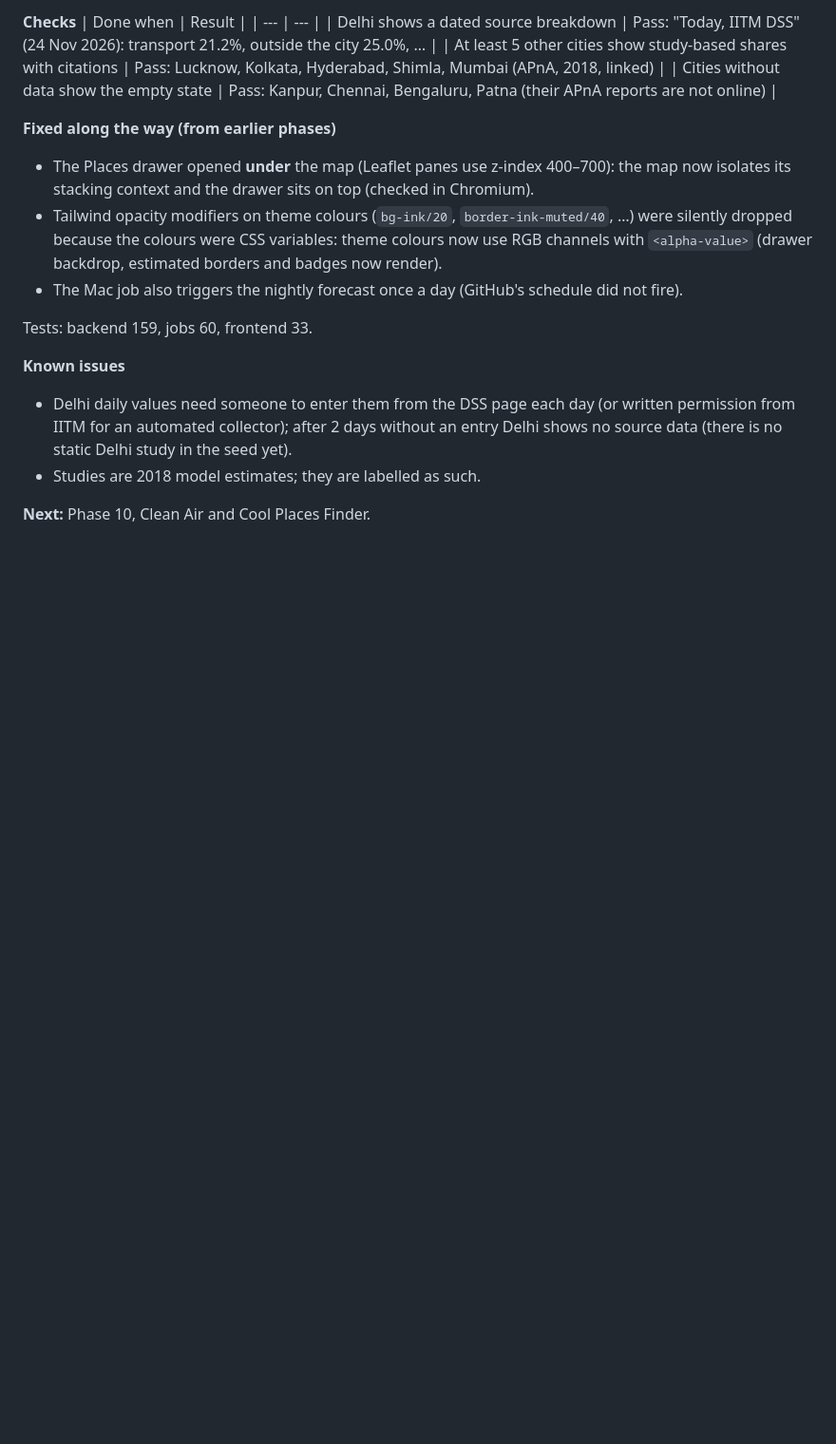
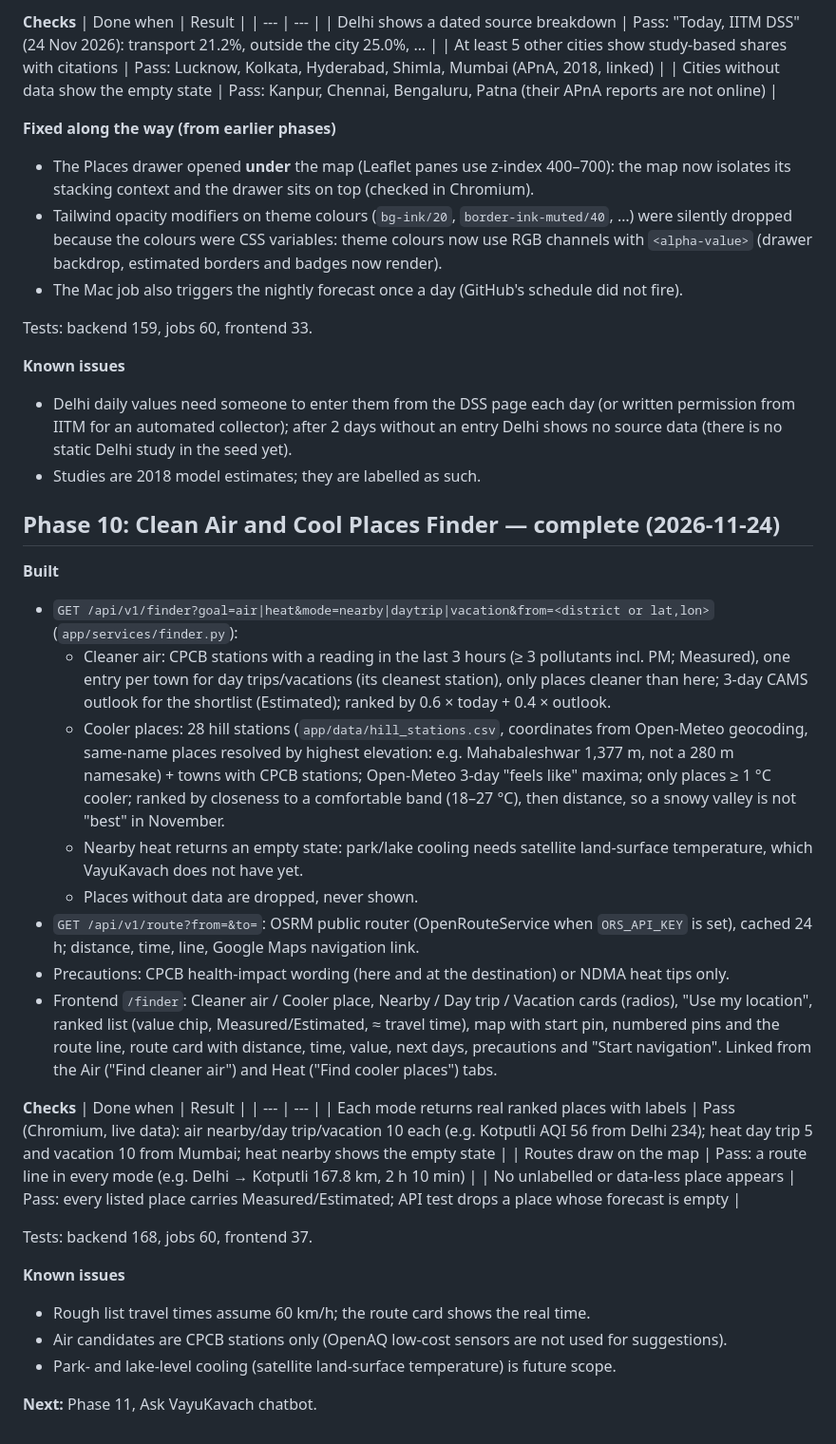
Before and after one commit to tanaygit0530/Vayukavach, a Markdown page: docs/PROGRESS.md, the part around the change. Shown at 95% size. Rendered like a GitHub page; blank space fills up the shorter version.

```diff
--- a/docs/PROGRESS.md
+++ b/docs/PROGRESS.md
@@ -433,4 +433,45 @@ Tests: backend 159, jobs 60, frontend 33.
   no source data (there is no static Delhi study in the seed yet).
 - Studies are 2018 model estimates; they are labelled as such.
 
-**Next:** Phase 10, Clean Air and Cool Places Finder.
+
+## Phase 10: Clean Air and Cool Places Finder — complete (2026-11-24)
+
+**Built**
+- `GET /api/v1/finder?goal=air|heat&mode=nearby|daytrip|vacation&from=<district or lat,lon>`
+  (`app/services/finder.py`):
+  - Cleaner air: CPCB stations with a reading in the last 3 hours (≥ 3 pollutants incl. PM;
+    Measured), one entry per town for day trips/vacations (its cleanest station), only places
+    cleaner than here; 3-day CAMS outlook for the shortlist (Estimated); ranked by
+    0.6 × today + 0.4 × outlook.
+  - Cooler places: 28 hill stations (`app/data/hill_stations.csv`, coordinates from Open-Meteo
+    geocoding, same-name places resolved by highest elevation: e.g. Mahabaleshwar 1,377 m, not a
+    280 m namesake) + towns with CPCB stations; Open-Meteo 3-day "feels like" maxima; only places
+    ≥ 1 °C cooler; ranked by closeness to a comfortable band (18–27 °C), then distance, so a snowy
+    valley is not "best" in November.
+  - Nearby heat returns an empty state: park/lake cooling needs satellite land-surface
+    temperature, which VayuKavach does not have yet.
+  - Places without data are dropped, never shown.
+- `GET /api/v1/route?from=&to=`: OSRM public router (OpenRouteService when `ORS_API_KEY` is set),
+  cached 24 h; distance, time, line, Google Maps navigation link.
+- Precautions: CPCB health-impact wording (here and at the destination) or NDMA heat tips only.
+- Frontend `/finder`: Cleaner air / Cooler place, Nearby / Day trip / Vacation cards (radios),
+  "Use my location", ranked list (value chip, Measured/Estimated, ≈ travel time), map with start
+  pin, numbered pins and the route line, route card with distance, time, value, next days,
+  precautions and "Start navigation". Linked from the Air ("Find cleaner air") and Heat ("Find
+  cooler places") tabs.
+
+**Checks**
+| Done when | Result |
+| --- | --- |
+| Each mode returns real ranked places with labels | Pass (Chromium, live data): air nearby/day trip/vacation 10 each (e.g. Kotputli AQI 56 from Delhi 234); heat day trip 5 and vacation 10 from Mumbai; heat nearby shows the empty state |
+| Routes draw on the map | Pass: a route line in every mode (e.g. Delhi → Kotputli 167.8 km, 2 h 10 min) |
+| No unlabelled or data-less place appears | Pass: every listed place carries Measured/Estimated; API test drops a place whose forecast is empty |
+
+Tests: backend 168, jobs 60, frontend 37.
+
+**Known issues**
+- Rough list travel times assume 60 km/h; the route card shows the real time.
+- Air candidates are CPCB stations only (OpenAQ low-cost sensors are not used for suggestions).
+- Park- and lake-level cooling (satellite land-surface temperature) is future scope.
+
+**Next:** Phase 11, Ask VayuKavach chatbot.
```
Also changed, not shown: README.md (+11 -5 lines), docs/screenshots/finder.jpg (added), 16 other files.
